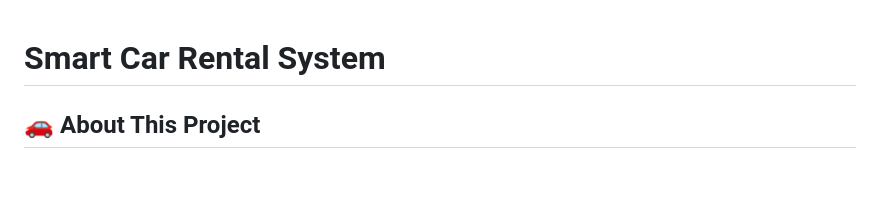
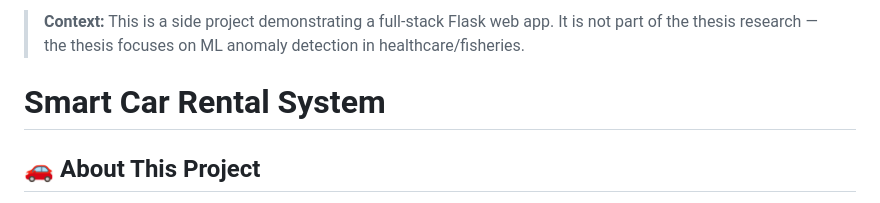
Before and after one commit to nyan-dev/smart-car-rental-system, a Markdown page: README.md, the part around the change. GitHub-like rendering; blank space fills up the shorter version.

Commit message:
Add context note to README
Added context about the project and its relation to the thesis.

```diff
--- a/README.md
+++ b/README.md
@@ -1,3 +1,5 @@
+> **Context:** This is a side project demonstrating a full-stack Flask web app. It is not part of the thesis research — the thesis focuses on ML anomaly detection in healthcare/fisheries.
+
 # Smart Car Rental System
 
 ## 🚗 About This Project
```
